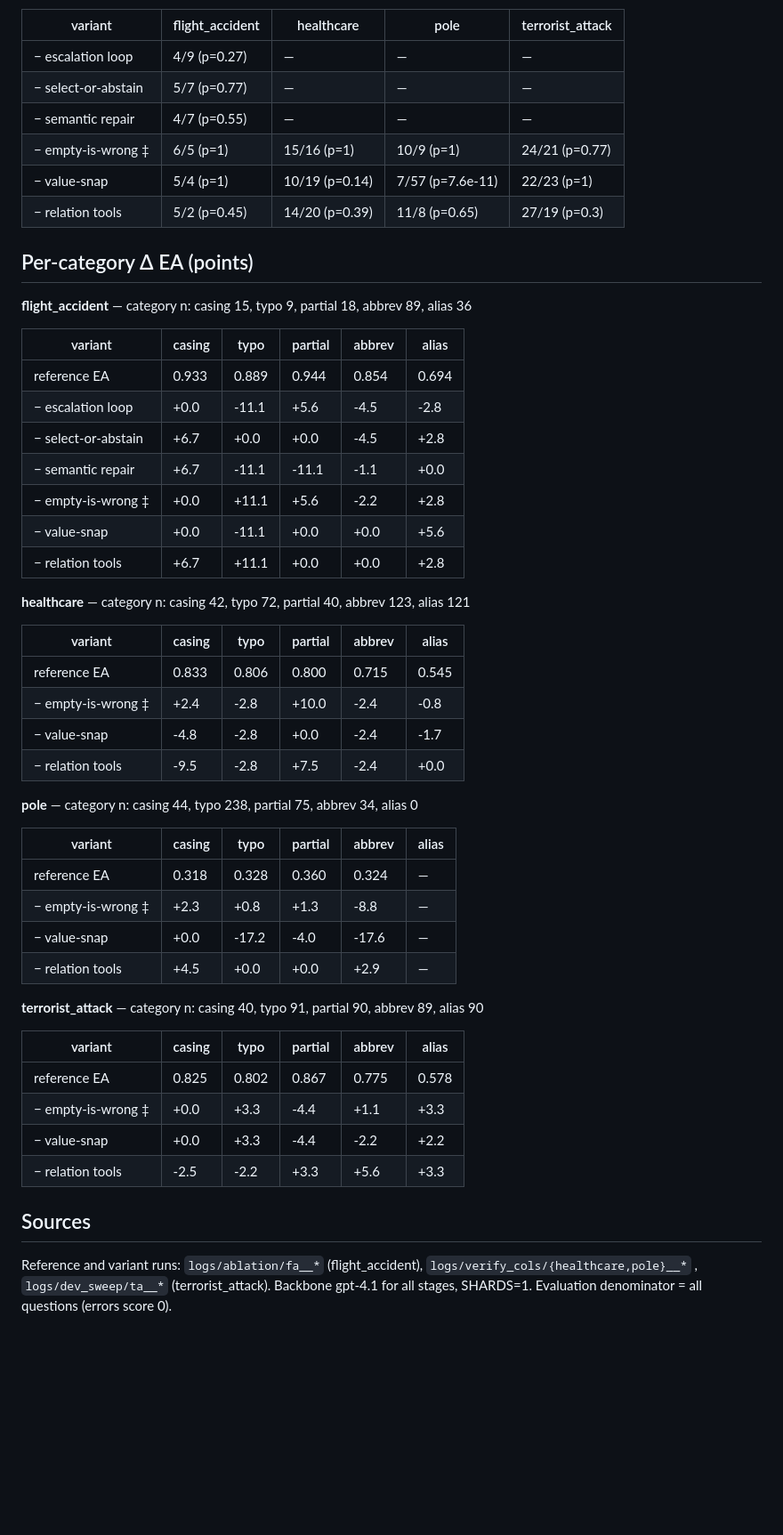
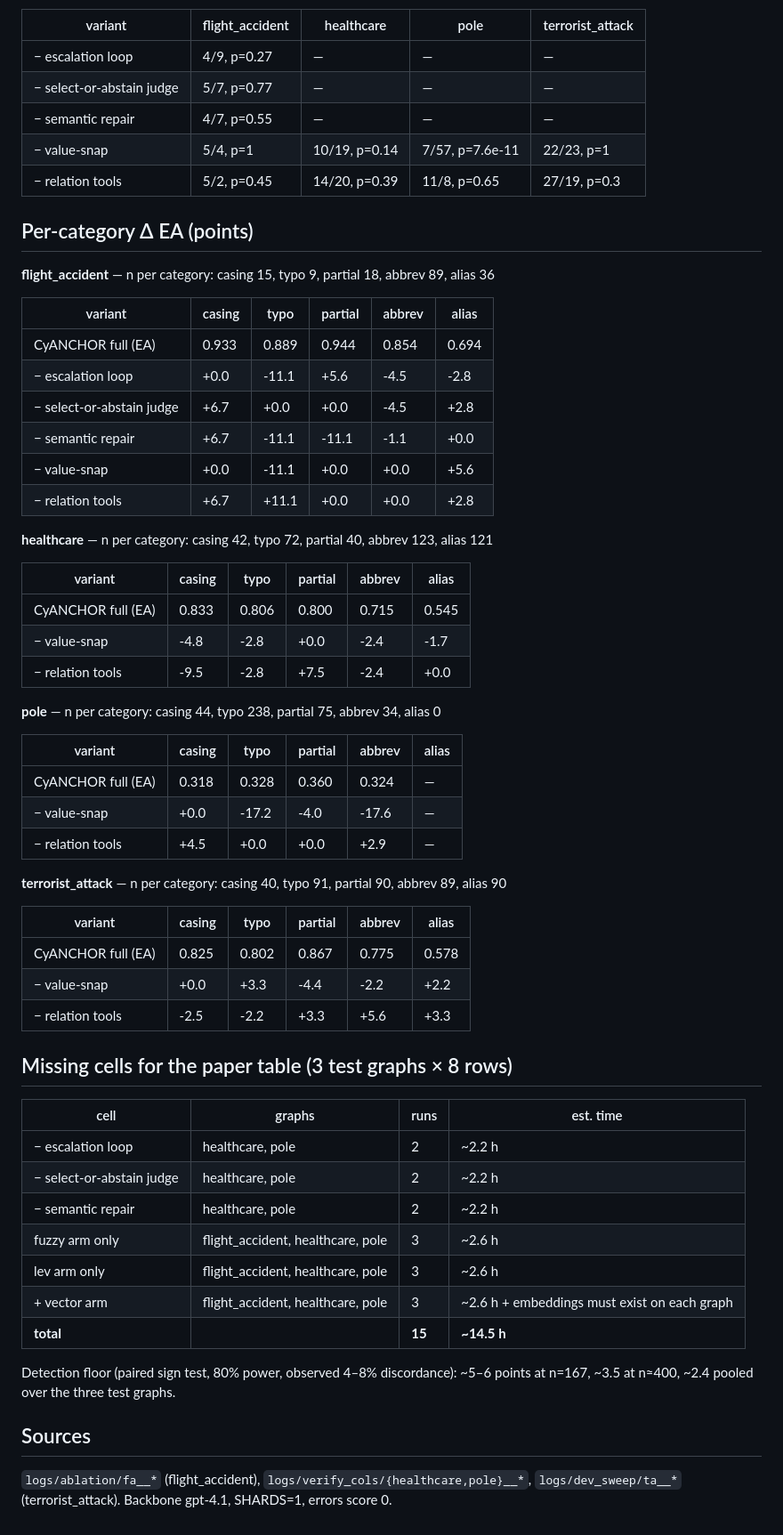
Before and after one commit to receive2/text2cypher_agent, a Markdown page: report/ablation_table.md, the part around one of its changes. Shown at 89% size. Drawn GitHub-style; blank space fills up the shorter version.

Commit message:
report: ablation table restricted to the paper's rows and clean same-run cells; lists the 15 missing cells

```diff
--- a/report/ablation_table.md
+++ b/report/ablation_table.md
@@ -45,54 +22,63 @@ gained / lost = questions the ablated variant gets right / wrong that the refere
 
 | variant | flight_accident | healthcare | pole | terrorist_attack |
 |---|---|---|---|---|
-| − escalation loop | 4/9 (p=0.27) | — | — | — |
-| − select-or-abstain | 5/7 (p=0.77) | — | — | — |
-| − semantic repair | 4/7 (p=0.55) | — | — | — |
-| − empty-is-wrong ‡ | 6/5 (p=1) | 15/16 (p=1) | 10/9 (p=1) | 24/21 (p=0.77) |
-| − value-snap | 5/4 (p=1) | 10/19 (p=0.14) | 7/57 (p=7.6e-11) | 22/23 (p=1) |
-| − relation tools | 5/2 (p=0.45) | 14/20 (p=0.39) | 11/8 (p=0.65) | 27/19 (p=0.3) |
+| − escalation loop | 4/9, p=0.27 | — | — | — |
+| − select-or-abstain judge | 5/7, p=0.77 | — | — | — |
+| − semantic repair | 4/7, p=0.55 | — | — | — |
+| − value-snap | 5/4, p=1 | 10/19, p=0.14 | 7/57, p=7.6e-11 | 22/23, p=1 |
+| − relation tools | 5/2, p=0.45 | 14/20, p=0.39 | 11/8, p=0.65 | 27/19, p=0.3 |
 
 ## Per-category Δ EA (points)
 
-**flight_accident** — category n: casing 15, typo 9, partial 18, abbrev 89, alias 36
+**flight_accident** — n per category: casing 15, typo 9, partial 18, abbrev 89, alias 36
 
 | variant | casing | typo | partial | abbrev | alias |
 |---|---|---|---|---|---|
-| reference EA | 0.933 | 0.889 | 0.944 | 0.854 | 0.694 |
+| CyANCHOR full (EA) | 0.933 | 0.889 | 0.944 | 0.854 | 0.694 |
 | − escalation loop | +0.0 | -11.1 | +5.6 | -4.5 | -2.8 |
-| − select-or-abstain | +6.7 | +0.0 | +0.0 | -4.5 | +2.8 |
+| − select-or-abstain judge | +6.7 | +0.0 | +0.0 | -4.5 | +2.8 |
 | − semantic repair | +6.7 | -11.1 | -11.1 | -1.1 | +0.0 |
-| − empty-is-wrong ‡ | +0.0 | +11.1 | +5.6 | -2.2 | +2.8 |
 | − value-snap | +0.0 | -11.1 | +0.0 | +0.0 | +5.6 |
 | − relation tools | +6.7 | +11.1 | +0.0 | +0.0 | +2.8 |
 
-**healthcare** — category n: casing 42, typo 72, partial 40, abbrev 123, alias 121
+**healthcare** — n per category: casing 42, typo 72, partial 40, abbrev 123, alias 121
 
 | variant | casing | typo | partial | abbrev | alias |
 |---|---|---|---|---|---|
-| reference EA | 0.833 | 0.806 | 0.800 | 0.715 | 0.545 |
-| − empty-is-wrong ‡ | +2.4 | -2.8 | +10.0 | -2.4 | -0.8 |
+| CyANCHOR full (EA) | 0.833 | 0.806 | 0.800 | 0.715 | 0.545 |
 | − value-snap | -4.8 | -2.8 | +0.0 | -2.4 | -1.7 |
 | − relation tools | -9.5 | -2.8 | +7.5 | -2.4 | +0.0 |
 
-**pole** — category n: casing 44, typo 238, partial 75, abbrev 34, alias 0
+**pole** — n per category: casing 44, typo 238, partial 75, abbrev 34, alias 0
 
 | variant | casing | typo | partial | abbrev | alias |
 |---|---|---|---|---|---|
-| reference EA | 0.318 | 0.328 | 0.360 | 0.324 | — |
-| − empty-is-wrong ‡ | +2.3 | +0.8 | +1.3 | -8.8 | — |
+| CyANCHOR full (EA) | 0.318 | 0.328 | 0.360 | 0.324 | — |
 | − value-snap | +0.0 | -17.2 | -4.0 | -17.6 | — |
 | − relation tools | +4.5 | +0.0 | +0.0 | +2.9 | — |
 
-**terrorist_attack** — category n: casing 40, typo 91, partial 90, abbrev 89, alias 90
+**terrorist_attack** — n per category: casing 40, typo 91, partial 90, abbrev 89, alias 90
 
 | variant | casing | typo | partial | abbrev | alias |
 |---|---|---|---|---|---|
-| reference EA | 0.825 | 0.802 | 0.867 | 0.775 | 0.578 |
-| − empty-is-wrong ‡ | +0.0 | +3.3 | -4.4 | +1.1 | +3.3 |
+| CyANCHOR full (EA) | 0.825 | 0.802 | 0.867 | 0.775 | 0.578 |
 | − value-snap | +0.0 | +3.3 | -4.4 | -2.2 | +2.2 |
 | − relation tools | -2.5 | -2.2 | +3.3 | +5.6 | +3.3 |
 
+## Missing cells for the paper table (3 test graphs × 8 rows)
+
+| cell | graphs | runs | est. time |
+|---|---|---|---|
+| − escalation loop | healthcare, pole | 2 | ~2.2 h |
+| − select-or-abstain judge | healthcare, pole | 2 | ~2.2 h |
+| − semantic repair | healthcare, pole | 2 | ~2.2 h |
+| fuzzy arm only | flight_accident, healthcare, pole | 3 | ~2.6 h |
+| lev arm only | flight_accident, healthcare, pole | 3 | ~2.6 h |
+| + vector arm | flight_accident, healthcare, pole | 3 | ~2.6 h + embeddings must exist on each graph |
+| **total** | | **15** | **~14.5 h** |
+
+Detection floor (paired sign test, 80% power, observed 4–8% discordance): ~5–6 points at n=167, ~3.5 at n≈400, ~2.4 pooled over the three test graphs.
+
 ## Sources
 
-Reference and variant runs: `logs/ablation/fa__*` (flight_accident), `logs/verify_cols/{healthcare,pole}__*` , `logs/dev_sweep/ta__*` (terrorist_attack). Backbone gpt-4.1 for all stages, SHARDS=1. Evaluation denominator = all questions (errors score 0).
+`logs/ablation/fa__*` (flight_accident), `logs/verify_cols/{healthcare,pole}__*`, `logs/dev_sweep/ta__*` (terrorist_attack). Backbone gpt-4.1, SHARDS=1, errors score 0.
```
Also changed, not shown: other parts of report/ablation_table.md (+16 -39 lines).
